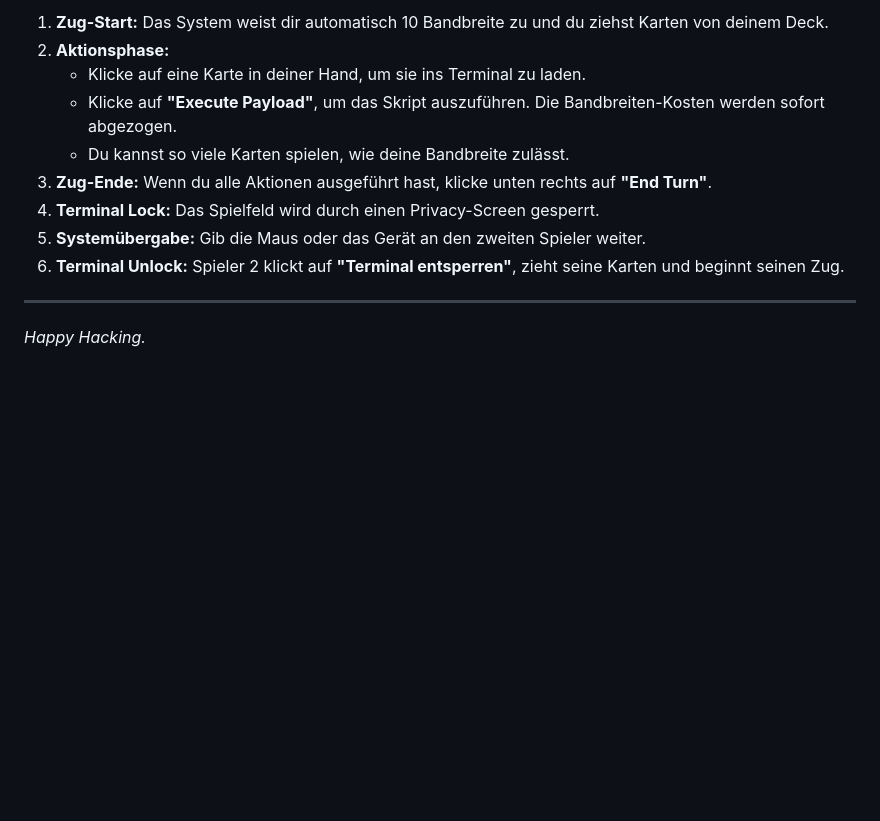
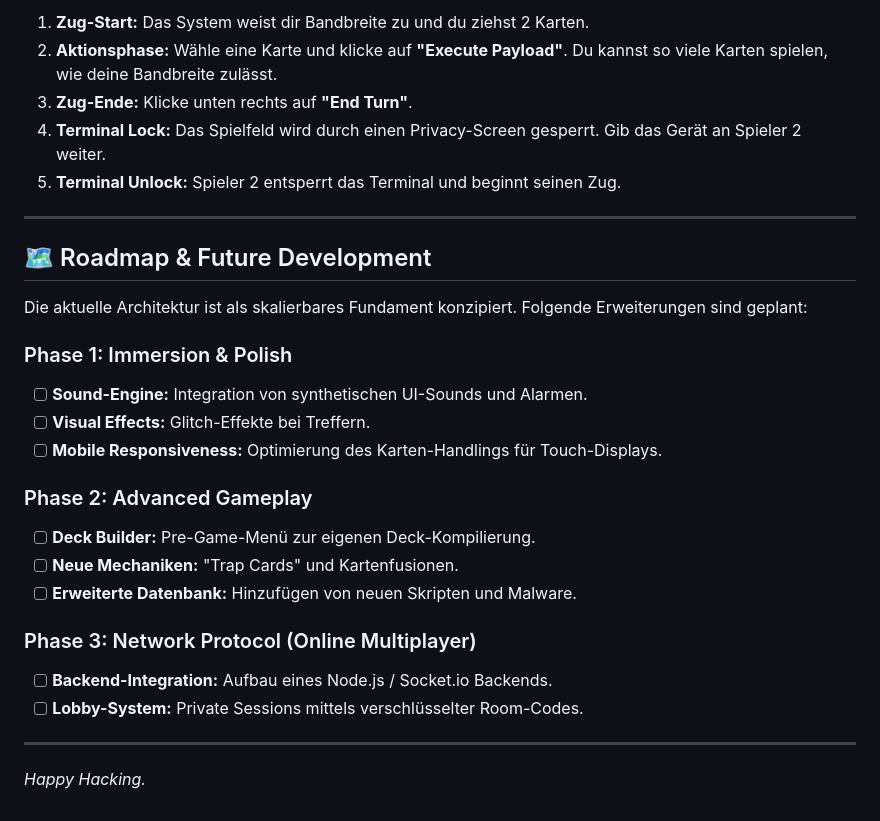
Before and after one commit to PyCryptic/cyber-cards, a Markdown page: manuel.md, the part around one of its changes. GitHub-like rendering; blank space fills up the shorter version.

```diff
--- a/manuel.md
+++ b/manuel.md
@@ -47,13 +62,29 @@ Da das Spiel lokal zu zweit an einem Bildschirm gespielt wird, gibt es einen Loc
 
-1. **Zug-Start:** Das System weist dir automatisch 10 Bandbreite zu und du ziehst Karten von deinem Deck.
-2. **Aktionsphase:**
-    * Klicke auf eine Karte in deiner Hand, um sie ins Terminal zu laden.
-    * Klicke auf **"Execute Payload"**, um das Skript auszuführen. Die Bandbreiten-Kosten werden sofort abgezogen.
-    * Du kannst so viele Karten spielen, wie deine Bandbreite zulässt.
-3. **Zug-Ende:** Wenn du alle Aktionen ausgeführt hast, klicke unten rechts auf **"End Turn"**.
-4. **Terminal Lock:** Das Spielfeld wird durch einen Privacy-Screen gesperrt.
-5. **Systemübergabe:** Gib die Maus oder das Gerät an den zweiten Spieler weiter.
-6. **Terminal Unlock:** Spieler 2 klickt auf **"Terminal entsperren"**, zieht seine Karten und beginnt seinen Zug.
+1. **Zug-Start:** Das System weist dir Bandbreite zu und du ziehst 2 Karten.
+2. **Aktionsphase:** Wähle eine Karte und klicke auf **"Execute Payload"**. Du kannst so viele Karten spielen, wie deine Bandbreite zulässt.
+3. **Zug-Ende:** Klicke unten rechts auf **"End Turn"**.
+4. **Terminal Lock:** Das Spielfeld wird durch einen Privacy-Screen gesperrt. Gib das Gerät an Spieler 2 weiter.
+5. **Terminal Unlock:** Spieler 2 entsperrt das Terminal und beginnt seinen Zug.
+
+---
+
+## 🗺️ Roadmap & Future Development
+
+Die aktuelle Architektur ist als skalierbares Fundament konzipiert. Folgende Erweiterungen sind geplant:
+
+### Phase 1: Immersion & Polish
+- [ ] **Sound-Engine:** Integration von synthetischen UI-Sounds und Alarmen.
+- [ ] **Visual Effects:** Glitch-Effekte bei Treffern.
+- [ ] **Mobile Responsiveness:** Optimierung des Karten-Handlings für Touch-Displays.
+
+### Phase 2: Advanced Gameplay
+- [ ] **Deck Builder:** Pre-Game-Menü zur eigenen Deck-Kompilierung.
+- [ ] **Neue Mechaniken:** "Trap Cards" und Kartenfusionen.
+- [ ] **Erweiterte Datenbank:** Hinzufügen von neuen Skripten und Malware.
+
+### Phase 3: Network Protocol (Online Multiplayer)
+- [ ] **Backend-Integration:** Aufbau eines Node.js / Socket.io Backends.
+- [ ] **Lobby-System:** Private Sessions mittels verschlüsselter Room-Codes.
 
 ---
 *Happy Hacking.*
```
Also changed, not shown: other parts of manuel.md (+28 -13 lines).
